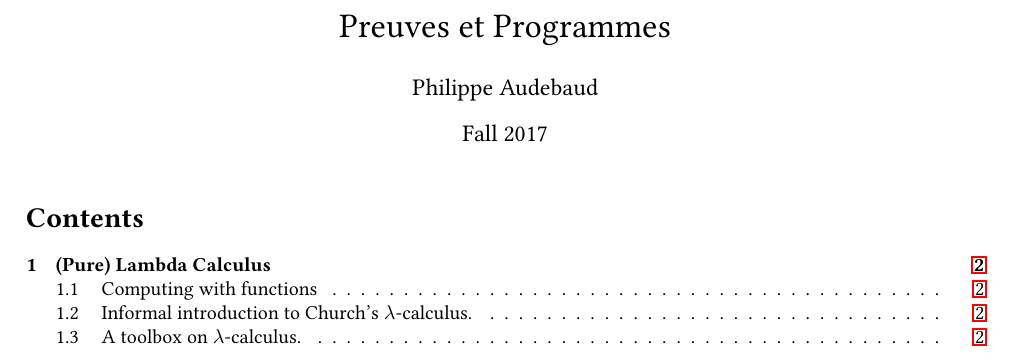
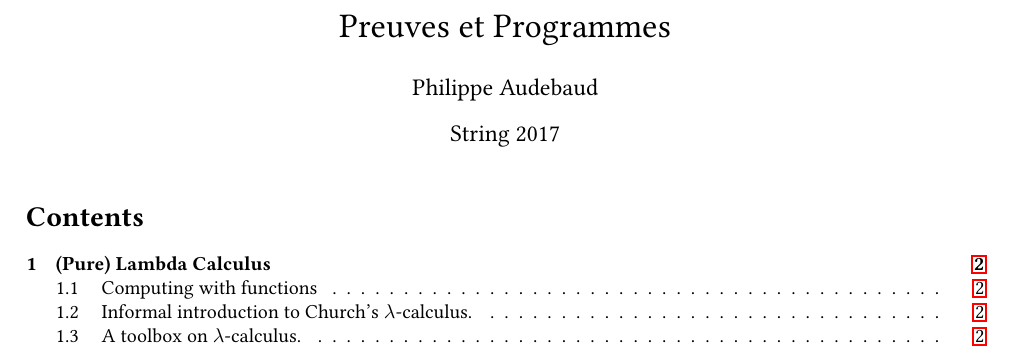
Before and after one commit to lecfab/M1IF2Sem, a LaTeX document (PnP/cours/cours.tex): part of page 1 of 3, cut so that both start at the same text. Compiled offline with pdfLaTeX.

```diff
--- a/PnP/cours/cours.tex
+++ b/PnP/cours/cours.tex
@@ -65,6 +65,9 @@
 \newcommand{\Thm}[3]{\begin{thm}[#1]\label{#2}#3\end{thm}}
 \newcommand{\Ex}[3]{\begin{ex}[#1]\label{#2}#3\end{ex}}
 \newcommand{\Def}[3]{\begin{defi}[#1]\label{#2}#3\end{defi}}
+\newcommand{\Lem}[3]{\begin{lem}[#1]\label{#2}#3\end{lem}}
+\newcommand{\Cor}[3]{\begin{cor}[#1]\label{#2}#3\end{cor}}
+\newcommand{\Prop}[3]{\begin{prop}[#1]\label{#2}#3\end{prop}}
 
 \newcommand{\hsp}{\hspace{20pt}}
 \newcommand{\HRule}{\rule{\linewidth}{0.5mm}}
@@ -83,7 +86,7 @@
 
 \title{Preuves et Programmes}
 \author{Philippe Audebaud}
-\date{Fall 2017}
+\date{String 2017}
 
 
 
```
Also changed, not shown: Crypto/cours/cours.tex (+1 -1 lines).
